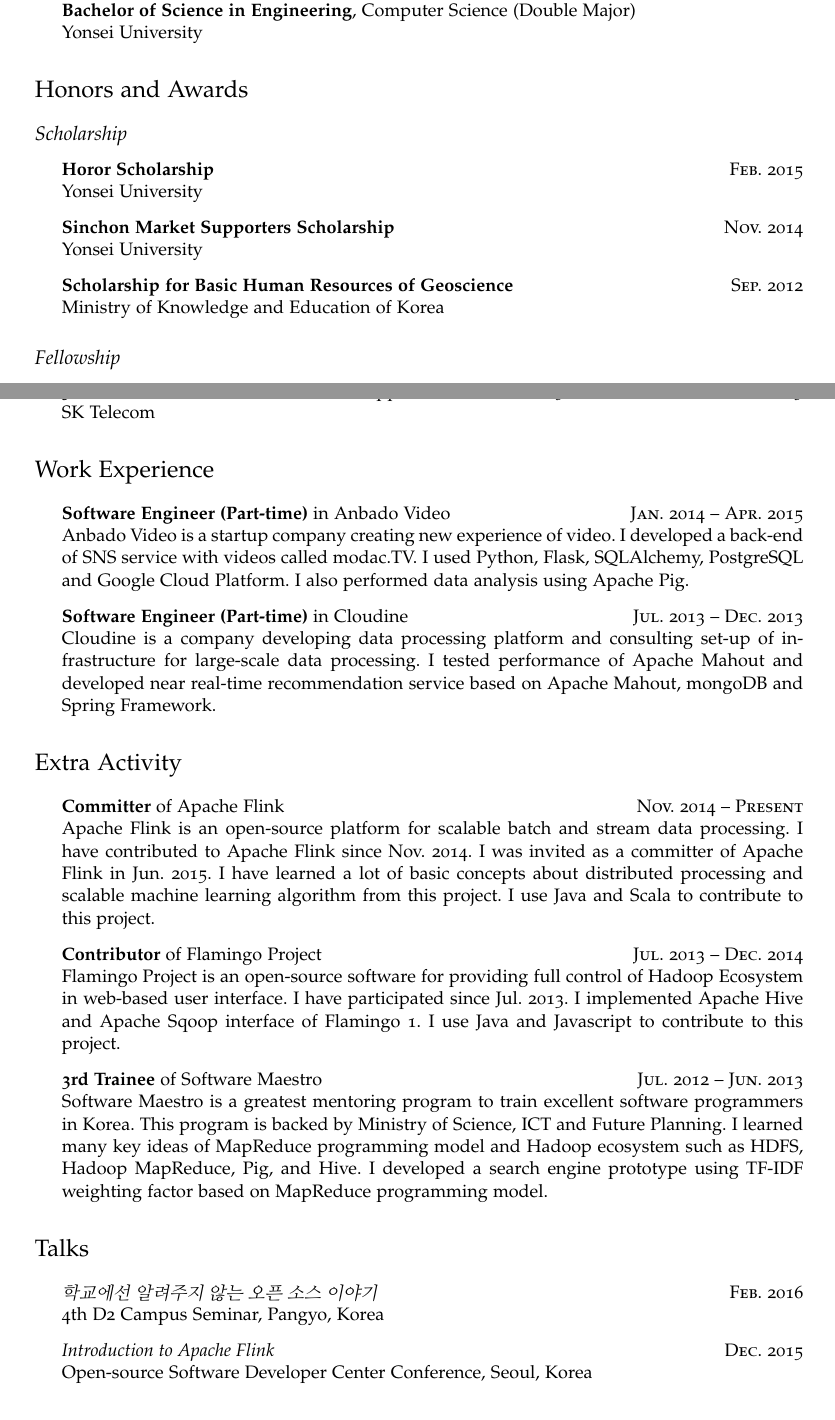
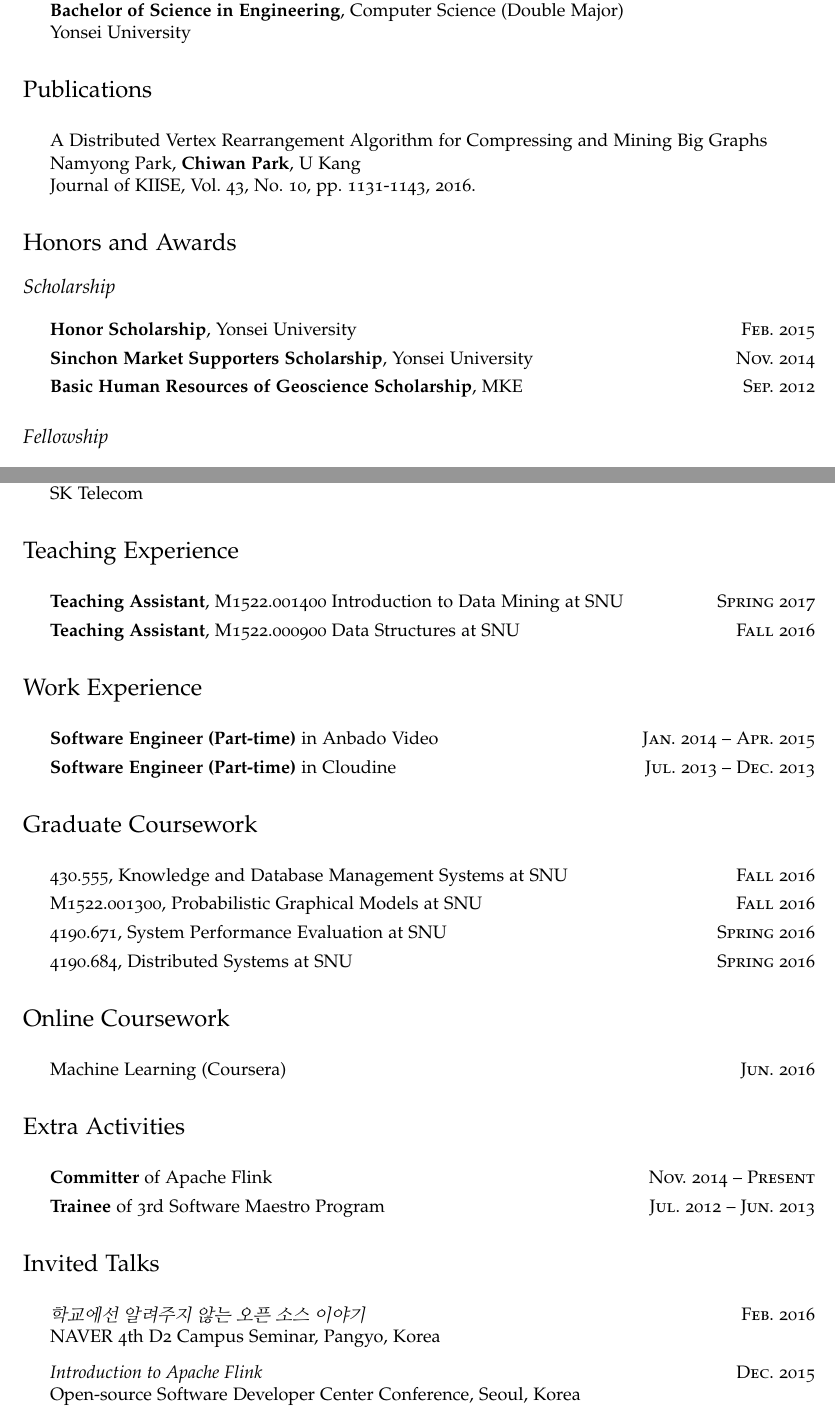
Before and after one commit to chiwanpark/curriculum-vitae, a LaTeX CV (curriculum-vitae.tex): two parts of pages 1 and 2 of 3, joined at a grey line, cut so that both start at the same text. Compiled offline with pdfLaTeX.

Commit message:
Update CV
  - Simplify activities and experience section
  - Add a paper (Journal of KIISE, 2016)
  - Add courseworks

```diff
--- a/curriculum-vitae.tex
+++ b/curriculum-vitae.tex
@@ -1,9 +1,11 @@
 \documentclass[11pt,a4paper]{article}
-\usepackage[margin=0.9in]{geometry}
+\usepackage[margin=0.8in]{geometry}
 \usepackage{kotex}
 \usepackage{hyperref}
 \usepackage{enumitem}
 \usepackage{lmodern}
+\usepackage{parskip}
+\usepackage{titlesec}
 \usepackage[utf8]{inputenc}
 \usepackage[T1]{fontenc}
 \usepackage[sc,osf]{mathpazo}
@@ -38,7 +40,9 @@
 \sectionfont{\rmfamily\mdseries\Large}
 \subsectionfont{\rmfamily\mdseries\itshape\large}
 
+\setlength{\parskip}{-0.4em}
 \setlength\parindent{0em}
+\titlespacing{\section}{0pt}{\parskip}{-\parskip}
 
 \renewenvironment{itemize}{
   \begin{list}{}{
@@ -86,16 +90,22 @@
         Yonsei University
 \end{itemize}
 
+% PUBLICATIONS
+\section*{Publications}
+\begin{itemize}
+	\item A Distributed Vertex Rearrangement Algorithm for Compressing and Mining Big Graphs \\
+	Namyong Park, \textbf{Chiwan Park}, U Kang \\
+	Journal of KIISE, Vol. 43, No. 10, pp. 1131-1143, 2016.
+\end{itemize}
+
 % HONORS AND AWARDS
 \section*{Honors and Awards}
 \subsection*{Scholarship}
 \begin{itemize}
-  \item \textbf{Horor Scholarship}\hfill\textsc{Feb. 2015}\\
-        Yonsei University
-  \item \textbf{Sinchon Market Supporters Scholarship}\hfill\textsc{Nov. 2014}\\
-        Yonsei University
-  \item \textbf{Scholarship for Basic Human Resources of Geoscience}\hfill\textsc{Sep. 2012}\\
-        Ministry of Knowledge and Education of Korea
+	\setlength\itemsep{0.1em}
+  \item \textbf{Honor Scholarship}, Yonsei University\hfill\textsc{Feb. 2015}
+  \item \textbf{Sinchon Market Supporters Scholarship}, Yonsei University\hfill\textsc{Nov. 2014}
+  \item \textbf{Basic Human Resources of Geoscience Scholarship}, MKE\hfill\textsc{Sep. 2012}
 \end{itemize}
 \subsection*{Fellowship}
 \begin{itemize}
@@ -114,31 +124,52 @@
         SK Telecom
 \end{itemize}
 
+% TEACHING EXPERIENCE
+\section*{Teaching Experience}
+\begin{itemize}
+	\setlength\itemsep{0.1em}
+	\item \textbf{Teaching Assistant}, M1522.001400 Introduction to Data Mining at SNU\hfill\textsc{Spring 2017}
+	\item \textbf{Teaching Assistant}, M1522.000900 Data Structures at SNU\hfill\textsc{Fall 2016}
+\end{itemize}
+
 % WORK EXPERIENCE
 \section*{Work Experience}
 \begin{itemize}
-  \item \textbf{Software Engineer (Part-time)} in Anbado Video\hfill\textsc{Jan. 2014 -- Apr. 2015}\\
-        Anbado Video is a startup company creating new experience of video. I developed a back-end of SNS service with videos called modac.TV. I used Python, Flask, SQLAlchemy, PostgreSQL and Google Cloud Platform. I also performed data analysis using Apache Pig.
-  \item \textbf{Software Engineer (Part-time)} in Cloudine\hfill\textsc{Jul. 2013 -- Dec. 2013}\\
-        Cloudine is a company developing data processing platform and consulting set-up of infrastructure for large-scale data processing. I tested performance of Apache Mahout and developed near real-time recommendation service based on Apache Mahout, mongoDB and Spring Framework.
+	\setlength\itemsep{0.1em}
+  \item \textbf{Software Engineer (Part-time)} in Anbado Video\hfill\textsc{Jan. 2014 -- Apr. 2015}
+  \item \textbf{Software Engineer (Part-time)} in Cloudine\hfill\textsc{Jul. 2013 -- Dec. 2013}
 \end{itemize}
 
-% EXTRA ACTIVITY
-\section*{Extra Activity}
+% GRADUATE COURSEWORK
+\section*{Graduate Coursework}
 \begin{itemize}
-  \item \textbf{Committer} of Apache Flink\hfill\textsc{Nov. 2014 -- Present}\\
-        Apache Flink is an open-source platform for scalable batch and stream data processing. I have contributed to Apache Flink since Nov. 2014. I was invited as a committer of Apache Flink in Jun. 2015. I have learned a lot of basic concepts about distributed processing and scalable machine learning algorithm from this project. I use Java and Scala to contribute to this project.
-  \item \textbf{Contributor} of Flamingo Project\hfill\textsc{Jul. 2013 -- Dec. 2014}\\
-        Flamingo Project is an open-source software for providing full control of Hadoop Ecosystem in web-based user interface. I have participated since Jul. 2013. I implemented Apache Hive and Apache Sqoop interface of Flamingo 1. I use Java and Javascript to contribute to this project.
-  \item \textbf{3rd Trainee} of Software Maestro\hfill\textsc{Jul. 2012 -- Jun. 2013}\\
-        Software Maestro is a greatest mentoring program to train excellent software programmers in Korea. This program is backed by Ministry of Science, ICT and Future Planning. I learned many key ideas of MapReduce programming model and Hadoop ecosystem such as HDFS, Hadoop MapReduce, Pig, and Hive. I developed a search engine prototype using TF-IDF weighting factor based on MapReduce programming model.
+	\setlength\itemsep{0.1em}
+	\item 430.555, Knowledge and Database Management Systems at SNU\hfill\textsc{Fall 2016}
+	\item M1522.001300, Probabilistic Graphical Models at SNU\hfill\textsc{Fall 2016}
+	\item 4190.671, System Performance Evaluation at SNU\hfill\textsc{Spring 2016}
+	\item 4190.684, Distributed Systems at SNU\hfill\textsc{Spring 2016}
 \end{itemize}
 
-% TALKS
-\section*{Talks}
+% ONLINE COURSEWORK
+\section*{Online Coursework}
+\begin{itemize}
+	\setlength\itemsep{0.1em}
+	\item \href{https://www.coursera.org/account/accomplishments/certificate/E5NGPPWHVAU8}{Machine Learning (Coursera)}\hfill\textsc{Jun. 2016}
+\end{itemize}
+
+% EXTRA ACTIVITIES
+\section*{Extra Activities}
+\begin{itemize}
+	\setlength\itemsep{0.1em}
+  \item \textbf{Committer} of Apache Flink\hfill\textsc{Nov. 2014 -- Present}
+  \item \textbf{Trainee} of 3rd Software Maestro Program\hfill\textsc{Jul. 2012 -- Jun. 2013}
+\end{itemize}
+
+% INVITED TALKS
+\section*{Invited Talks}
 \begin{itemize}
   \item \href{http://j.mp/d2-campus-seminar-4th-park}{\textit{학교에선 알려주지 않는 오픈 소스 이야기}}\hfill\textsc{Feb. 2016}\\
-        4th D2 Campus Seminar, Pangyo, Korea
+        NAVER 4th D2 Campus Seminar, Pangyo, Korea
   \item \href{http://j.mp/ossdevconf-2015-park}{\textit{Introduction to Apache Flink}}\hfill\textsc{Dec. 2015}\\
         Open-source Software Developer Center Conference, Seoul, Korea
   \item \href{http://j.mp/cjkossforum-2015-park}{\textit{Lessons Learned from Open-source Activities}}\hfill\textsc{Nov. 2015}\\
```
Also changed, not shown: curriculum-vitae.tex (16 more changed lines), 1 other file.
